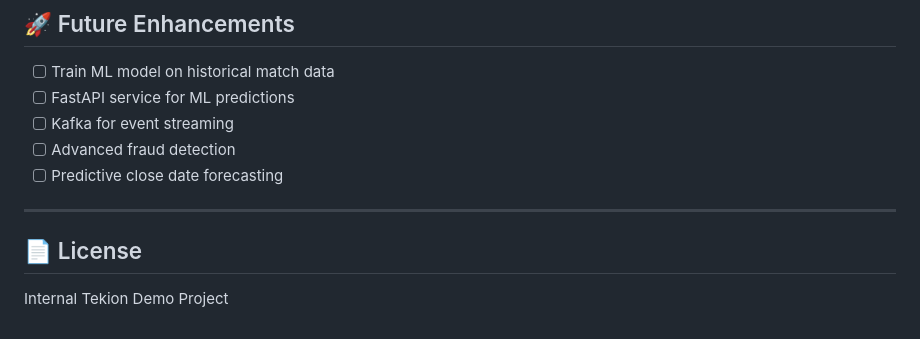
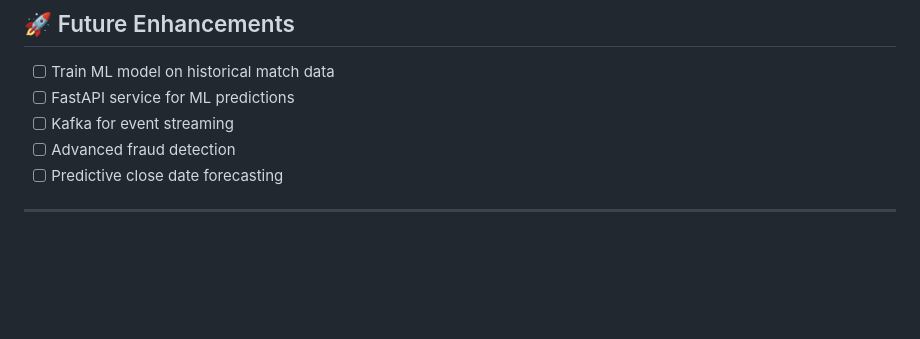
Before and after one commit to HrishitaPatra/dealership-accounting-ai, a Markdown page: dealership-accounting-ai/README.md, the part around the change. Drawn GitHub-style; blank space fills up the shorter version.

Commit message:
Delete License section from README
Removed license section from README

```diff
--- a/dealership-accounting-ai/README.md
+++ b/dealership-accounting-ai/README.md
@@ -197,9 +197,3 @@ mvn test jacoco:report
 - [ ] Predictive close date forecasting
 
 ---
-
-
-
-## 📄 License
-
-Internal Tekion Demo Project
```
